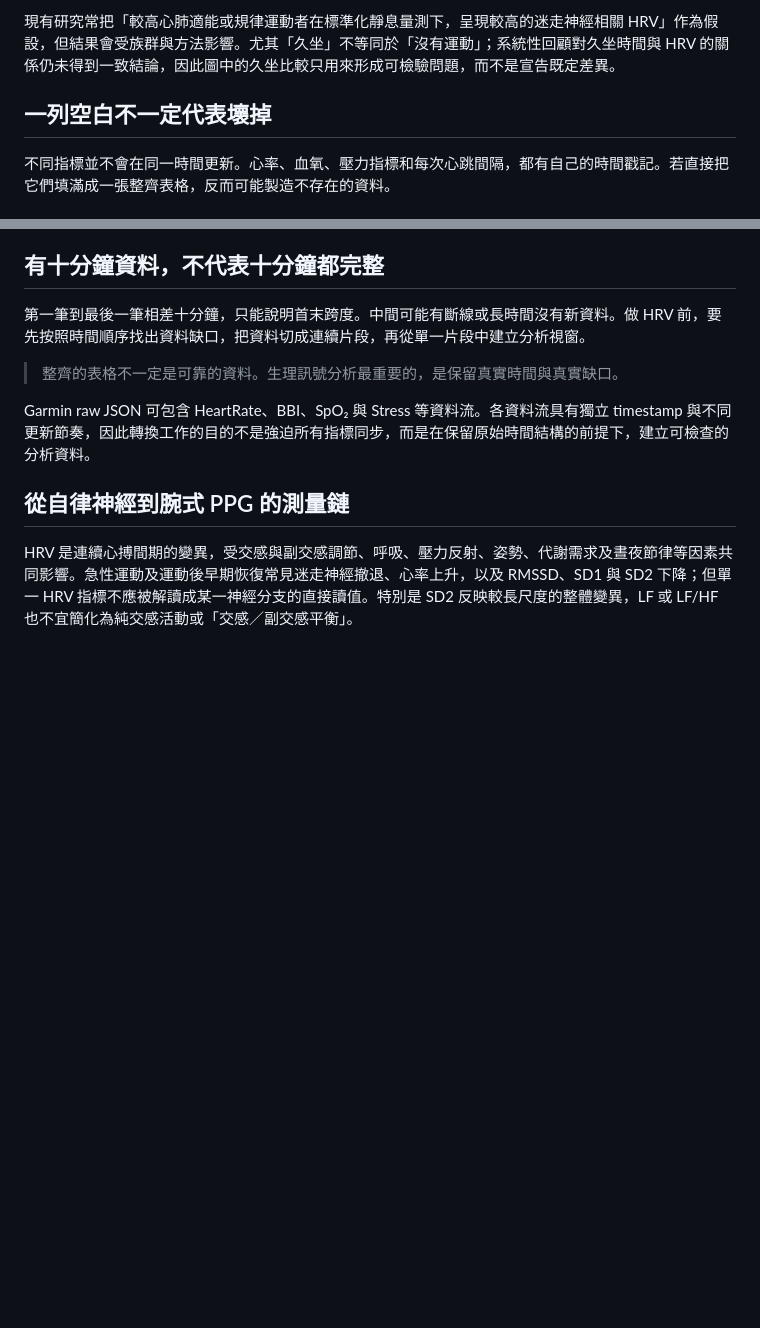
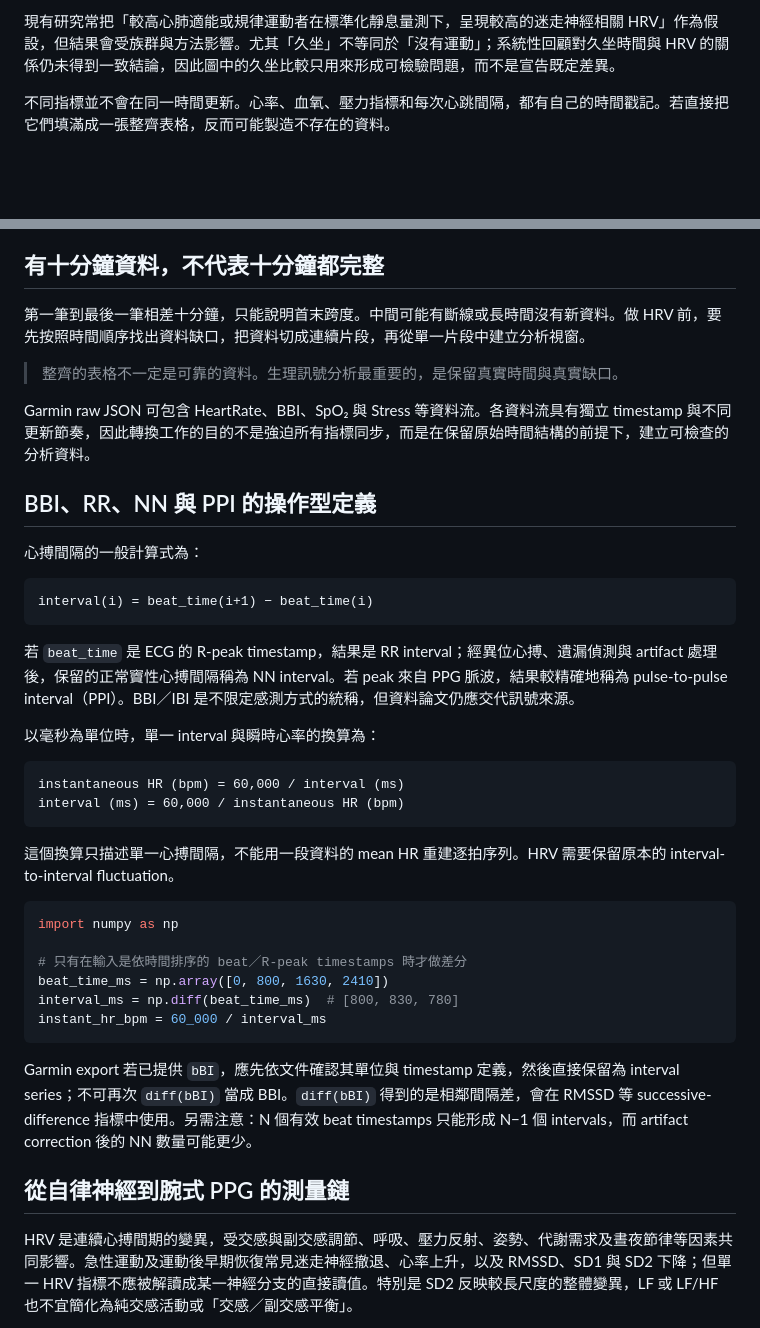
Before and after one commit to wttntpc/tingwu.github.io, a Markdown page: posts/garmin-raw-data-hrv.md, 2 parts joined by grey strips. Rendered like a GitHub page; blank space fills up the shorter version.

Commit message:
Explain BBI and RR interval calculation

````diff
--- a/posts/garmin-raw-data-hrv.md
+++ b/posts/garmin-raw-data-hrv.md
@@ -28,8 +55,6 @@ Poincaré plot 把第 n 個心搏間隔放在橫軸、第 n+1 個放在縱軸。
 <p class="demo-caveat">⚠️ 圖中是為了說明形狀而產生的模擬資料，不是本研究結果，也不是診斷工具。族群平均趨勢不能預測單一個人；年齡、呼吸、姿勢、藥物、量測時間與資料品質都可能改變 HRV。運動情境指停止運動後的早期恢復，並假設已排除明顯 PPG 動作雜訊。</p>
 
 現有研究常把「較高心肺適能或規律運動者在標準化靜息量測下，呈現較高的迷走神經相關 HRV」作為假設，但結果會受族群與方法影響。尤其「久坐」不等同於「沒有運動」；系統性回顧對久坐時間與 HRV 的關係仍未得到一致結論，因此圖中的久坐比較只用來形成可檢驗問題，而不是宣告既定差異。
-
-## 一列空白不一定代表壞掉
 
 不同指標並不會在同一時間更新。心率、血氧、壓力指標和每次心跳間隔，都有自己的時間戳記。若直接把它們填滿成一張整齊表格，反而可能製造不存在的資料。
 
@@ -65,6 +90,36 @@ BBI 是兩次心跳之間的時間。如果上一筆 BBI 被複製到後面幾
 <!-- PROFESSIONAL -->
 
 Garmin raw JSON 可包含 HeartRate、BBI、SpO₂ 與 Stress 等資料流。各資料流具有獨立 timestamp 與不同更新節奏，因此轉換工作的目的不是強迫所有指標同步，而是在保留原始時間結構的前提下，建立可檢查的分析資料。
+
+## BBI、RR、NN 與 PPI 的操作型定義
+
+心搏間隔的一般計算式為：
+
+```text
+interval(i) = beat_time(i+1) − beat_time(i)
+```
+
+若 `beat_time` 是 ECG 的 R-peak timestamp，結果是 RR interval；經異位心搏、遺漏偵測與 artifact 處理後，保留的正常竇性心搏間隔稱為 NN interval。若 peak 來自 PPG 脈波，結果較精確地稱為 pulse-to-pulse interval（PPI）。BBI／IBI 是不限定感測方式的統稱，但資料論文仍應交代訊號來源。
+
+以毫秒為單位時，單一 interval 與瞬時心率的換算為：
+
+```text
+instantaneous HR (bpm) = 60,000 / interval (ms)
+interval (ms) = 60,000 / instantaneous HR (bpm)
+```
+
+這個換算只描述單一心搏間隔，不能用一段資料的 mean HR 重建逐拍序列。HRV 需要保留原本的 interval-to-interval fluctuation。
+
+```python
+import numpy as np
+
+# 只有在輸入是依時間排序的 beat／R-peak timestamps 時才做差分
+beat_time_ms = np.array([0, 800, 1630, 2410])
+interval_ms = np.diff(beat_time_ms)  # [800, 830, 780]
+instant_hr_bpm = 60_000 / interval_ms
+```
+
+Garmin export 若已提供 `bBI`，應先依文件確認其單位與 timestamp 定義，然後直接保留為 interval series；不可再次 `diff(bBI)` 當成 BBI。`diff(bBI)` 得到的是相鄰間隔差，會在 RMSSD 等 successive-difference 指標中使用。另需注意：N 個有效 beat timestamps 只能形成 N−1 個 intervals，而 artifact correction 後的 NN 數量可能更少。
 
 ## 從自律神經到腕式 PPG 的測量鏈
 
````
Also changed, not shown: other parts of posts/garmin-raw-data-hrv.md (+27 -0 lines).
